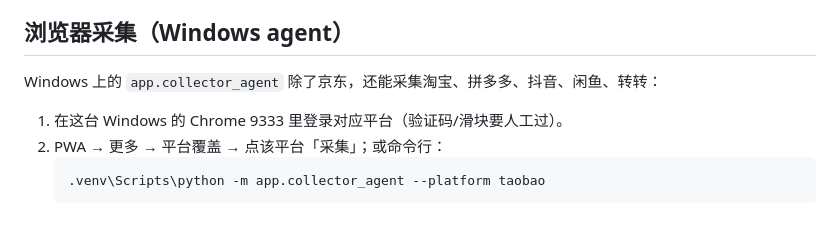
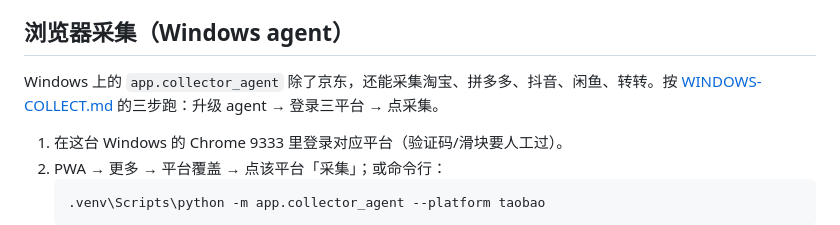
Before and after one commit to zxLumen/orderhub, a Markdown page: docs/PLATFORMS.md, the part around the change. Drawn GitHub-style.

Commit message:
docs: Windows 五平台采集 10 分钟验收 runbook

```diff
--- a/docs/PLATFORMS.md
+++ b/docs/PLATFORMS.md
@@ -55,7 +55,7 @@ PWA → 更多 → 导入订单，支持：
 
 ## 浏览器采集（Windows agent）
 
-Windows 上的 `app.collector_agent` 除了京东，还能采集淘宝、拼多多、抖音、闲鱼、转转：
+Windows 上的 `app.collector_agent` 除了京东，还能采集淘宝、拼多多、抖音、闲鱼、转转。按 [WINDOWS-COLLECT.md](WINDOWS-COLLECT.md) 的三步跑：升级 agent → 登录三平台 → 点采集。
 
 1. 在这台 Windows 的 Chrome 9333 里登录对应平台（验证码/滑块要人工过）。
 2. PWA → 更多 → 平台覆盖 → 点该平台「采集」；或命令行：
```
Also changed, not shown: docs/WINDOWS-COLLECT.md (added, +69 -0 lines).
